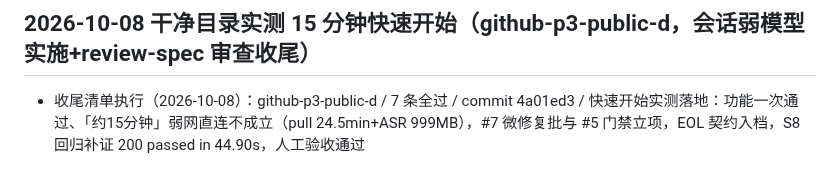
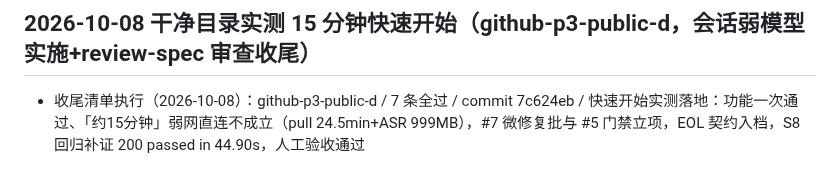
Before and after one commit to yancheng1018/Local-LLM-Voice-Avatar, a Markdown page: docs/context/archive.md, the part around the change. GitHub-like rendering.

```diff
--- a/docs/context/archive.md
+++ b/docs/context/archive.md
@@ -147,4 +147,4 @@
 
 ## 2026-10-08 干净目录实测 15 分钟快速开始（github-p3-public-d，会话弱模型实施+review-spec 审查收尾）
 
-- 收尾清单执行（2026-10-08）：github-p3-public-d / 7 条全过 / commit 4a01ed3 / 快速开始实测落地：功能一次通过、「约15分钟」弱网直连不成立（pull 24.5min+ASR 999MB），#7 微修复批与 #5 门禁立项，EOL 契约入档，S8 回归补证 200 passed in 44.90s，人工验收通过
+- 收尾清单执行（2026-10-08）：github-p3-public-d / 7 条全过 / commit 7c624eb / 快速开始实测落地：功能一次通过、「约15分钟」弱网直连不成立（pull 24.5min+ASR 999MB），#7 微修复批与 #5 门禁立项，EOL 契约入档，S8 回归补证 200 passed in 44.90s，人工验收通过
```
Also changed, not shown: docs/context/current-work.md (+6 -0 lines).
